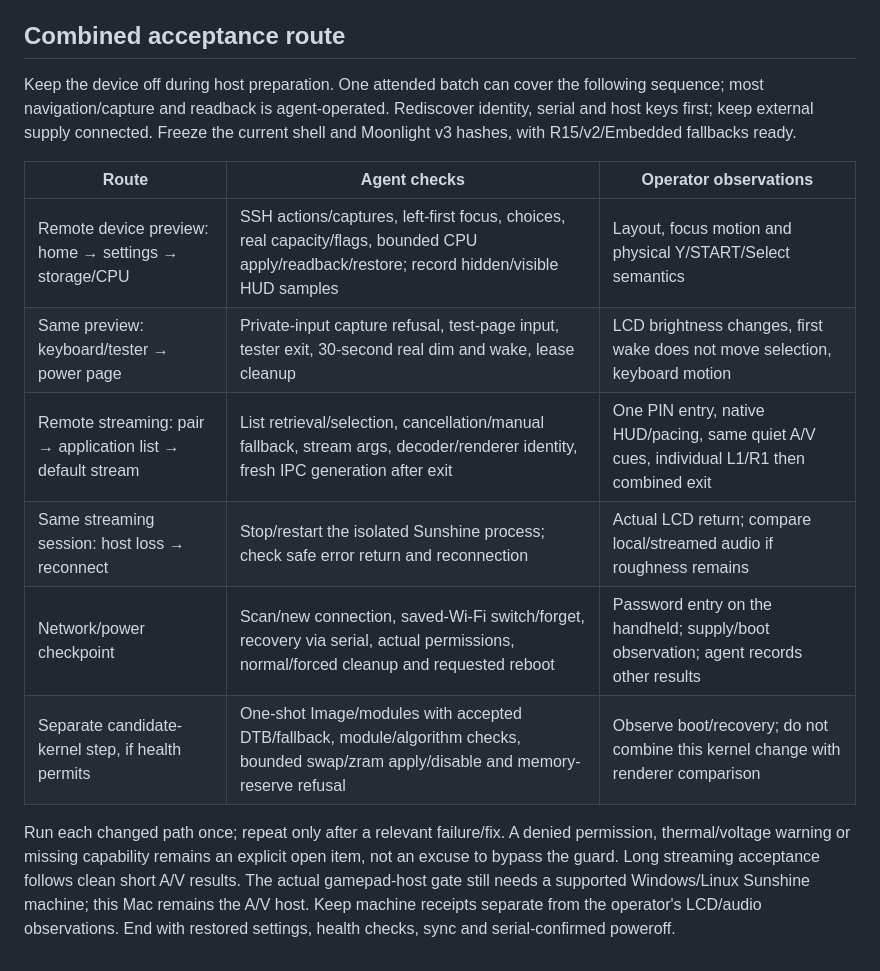
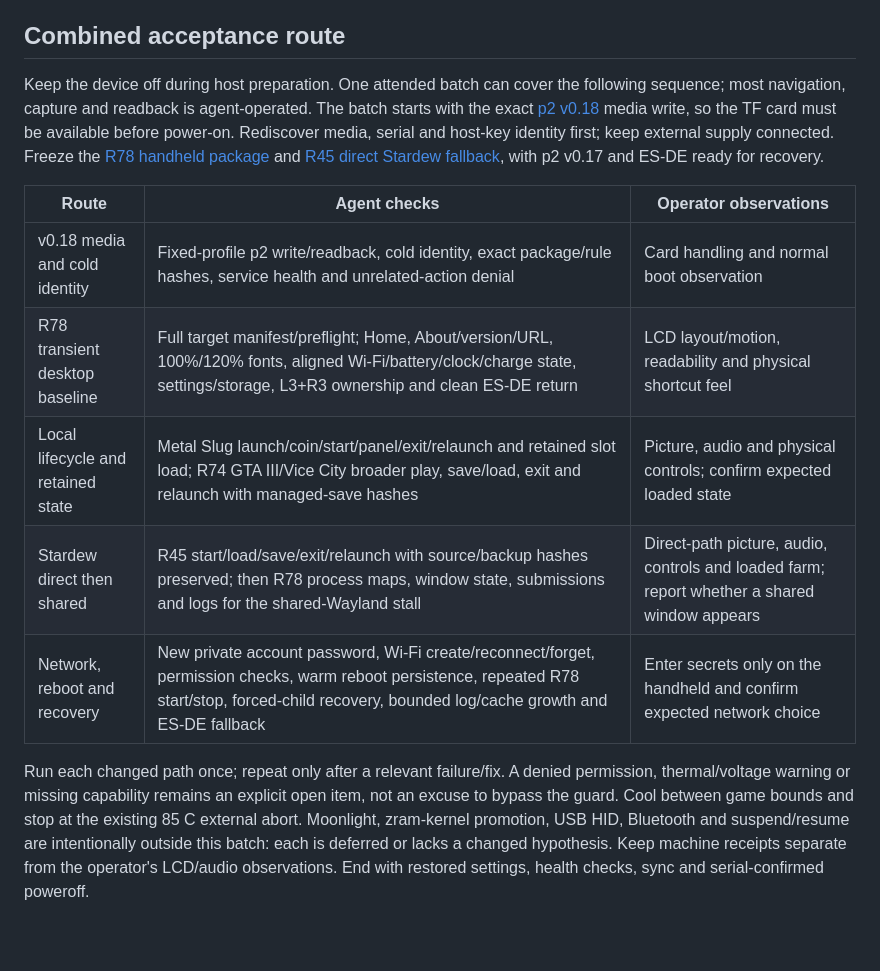
Before and after one commit to OJZen/JumeOS, a Markdown page: mainline/gaming-shell/DEVICE.md, the part around the change. GitHub-like rendering; blank space fills up the shorter version.

Commit message:
docs(r46h): batch next device acceptance

```diff
--- a/mainline/gaming-shell/DEVICE.md
+++ b/mainline/gaming-shell/DEVICE.md
@@ -244,23 +244,27 @@ Qt adapter intentionally still accepts only the accepted kernel.
 ## Combined acceptance route
 
 Keep the device off during host preparation. One attended batch can cover the
-following sequence; most navigation/capture and readback is agent-operated.
-Rediscover identity, serial and host keys first; keep external supply connected.
-Freeze the current shell and Moonlight v3 hashes, with R15/v2/Embedded fallbacks ready.
+following sequence; most navigation, capture and readback is agent-operated.
+The batch starts with the exact [p2 v0.18](../rootfs-debian13-gaming-v18/README.md)
+media write, so the TF card must be available before power-on. Rediscover media,
+serial and host-key identity first; keep external supply connected. Freeze the
+[R78 handheld package](../gaming-wayland/HANDHELD.md#resume-and-rebuild) and
+[R45 direct Stardew fallback](../gaming-ports/README.md#r45-stardew-gallium-preload),
+with p2 v0.17 and ES-DE ready for recovery.
 
 | Route | Agent checks | Operator observations |
 | --- | --- | --- |
-| Remote device preview: home → settings → storage/CPU | SSH actions/captures, left-first focus, choices, real capacity/flags, bounded CPU apply/readback/restore; record hidden/visible HUD samples | Layout, focus motion and physical Y/START/Select semantics |
-| Same preview: keyboard/tester → power page | Private-input capture refusal, test-page input, tester exit, 30-second real dim and wake, lease cleanup | LCD brightness changes, first wake does not move selection, keyboard motion |
-| Remote streaming: pair → application list → default stream | List retrieval/selection, cancellation/manual fallback, stream args, decoder/renderer identity, fresh IPC generation after exit | One PIN entry, native HUD/pacing, same quiet A/V cues, individual L1/R1 then combined exit |
-| Same streaming session: host loss → reconnect | Stop/restart the isolated Sunshine process; check safe error return and reconnection | Actual LCD return; compare local/streamed audio if roughness remains |
-| Network/power checkpoint | Scan/new connection, saved-Wi-Fi switch/forget, recovery via serial, actual permissions, normal/forced cleanup and requested reboot | Password entry on the handheld; supply/boot observation; agent records other results |
-| Separate candidate-kernel step, if health permits | One-shot Image/modules with accepted DTB/fallback, module/algorithm checks, bounded swap/zram apply/disable and memory-reserve refusal | Observe boot/recovery; do not combine this kernel change with renderer comparison |
+| v0.18 media and cold identity | Fixed-profile p2 write/readback, cold identity, exact package/rule hashes, service health and unrelated-action denial | Card handling and normal boot observation |
+| R78 transient desktop baseline | Full target manifest/preflight; Home, About/version/URL, 100%/120% fonts, aligned Wi-Fi/battery/clock/charge state, settings/storage, L3+R3 ownership and clean ES-DE return | LCD layout/motion, readability and physical shortcut feel |
+| Local lifecycle and retained state | Metal Slug launch/coin/start/panel/exit/relaunch and retained slot load; R74 GTA III/Vice City broader play, save/load, exit and relaunch with managed-save hashes | Picture, audio and physical controls; confirm expected loaded state |
+| Stardew direct then shared | R45 start/load/save/exit/relaunch with source/backup hashes preserved; then R78 process maps, window state, submissions and logs for the shared-Wayland stall | Direct-path picture, audio, controls and loaded farm; report whether a shared window appears |
+| Network, reboot and recovery | New private account password, Wi-Fi create/reconnect/forget, permission checks, warm reboot persistence, repeated R78 start/stop, forced-child recovery, bounded log/cache growth and ES-DE fallback | Enter secrets only on the handheld and confirm expected network choice |
 
 Run each changed path once; repeat only after a relevant failure/fix. A denied
 permission, thermal/voltage warning or missing capability remains an explicit
-open item, not an excuse to bypass the guard. Long streaming acceptance follows
-clean short A/V results. The actual gamepad-host gate still needs a supported
-Windows/Linux Sunshine machine; this Mac remains the A/V host.
+open item, not an excuse to bypass the guard. Cool between game bounds and stop
+at the existing 85 C external abort. Moonlight, zram-kernel promotion, USB HID,
+Bluetooth and suspend/resume are intentionally outside this batch: each is
+deferred or lacks a changed hypothesis.
 Keep machine receipts separate from the operator's LCD/audio observations.
 End with restored settings, health checks, sync and serial-confirmed poweroff.
```
Also changed, not shown: docs/PROJECT-CONTEXT.md (+10 -8 lines).
